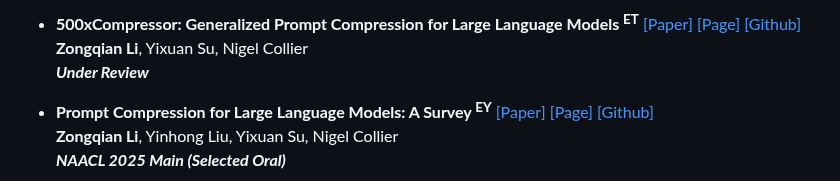
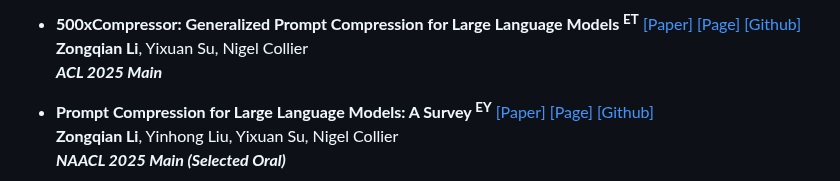
Before and after one commit to ZongqianLi/ZongqianLi, a Markdown page: README.md, the part around the change. Rendered like a GitHub page.

```diff
--- a/README.md
+++ b/README.md
@@ -70,7 +70,7 @@ I am Zongqian Li, a PhD student in Natural Language Processing at Cambridge. I a
 
 - **500xCompressor: Generalized Prompt Compression for Large Language Models <sup>ET</sup>** [[Paper]](https://arxiv.org/abs/2408.03094) [[Page]](https://github.com/ZongqianLi/500xCompressor/blob/main/README.md) [[Github]](https://github.com/ZongqianLi/500xCompressor/tree/main)
   **Zongqian Li**, Yixuan Su, Nigel Collier
-  **_Under Review_**
+  **_ACL 2025 Main_**
 
 - **Prompt Compression for Large Language Models: A Survey <sup>EY</sup>** [[Paper]](https://arxiv.org/abs/2410.12388) [[Page]](https://github.com/ZongqianLi/Prompt-Compression-Survey/blob/main/README.md) [[Github]](https://github.com/ZongqianLi/Prompt-Compression-Survey)
   **Zongqian Li**, Yinhong Liu, Yixuan Su, Nigel Collier
```
